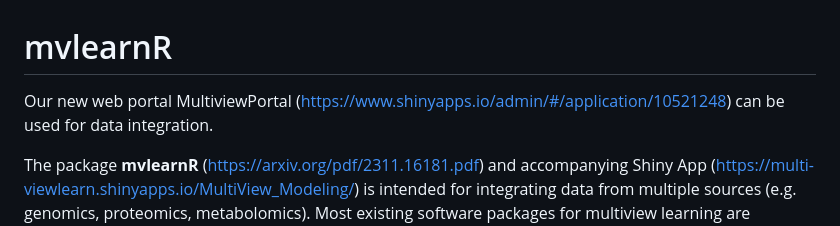
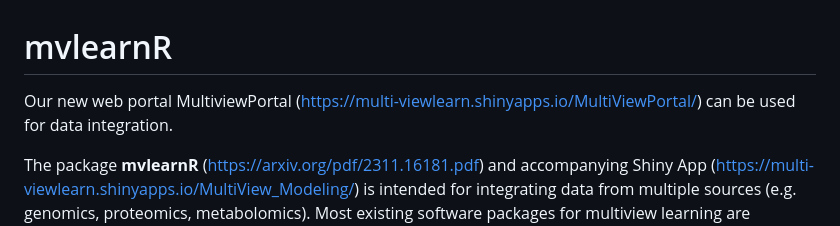
Before and after one commit to lasandrall/mvlearnR, a Markdown page: README.md, the part around the change. GitHub-like rendering.

```diff
--- a/README.md
+++ b/README.md
@@ -1,5 +1,5 @@
 # mvlearnR
-Our new web portal MultiviewPortal (https://www.shinyapps.io/admin/#/application/10521248) can be used for data integration.
+Our new web portal MultiviewPortal (https://multi-viewlearn.shinyapps.io/MultiViewPortal/) can be used for data integration.
 
 The package **mvlearnR** (https://arxiv.org/pdf/2311.16181.pdf) and accompanying Shiny App (https://multi-viewlearn.shinyapps.io/MultiView_Modeling/) is intended for integrating data from multiple sources
 (e.g. genomics, proteomics, metabolomics). Most existing software packages for multiview learning are decentralized,
```
